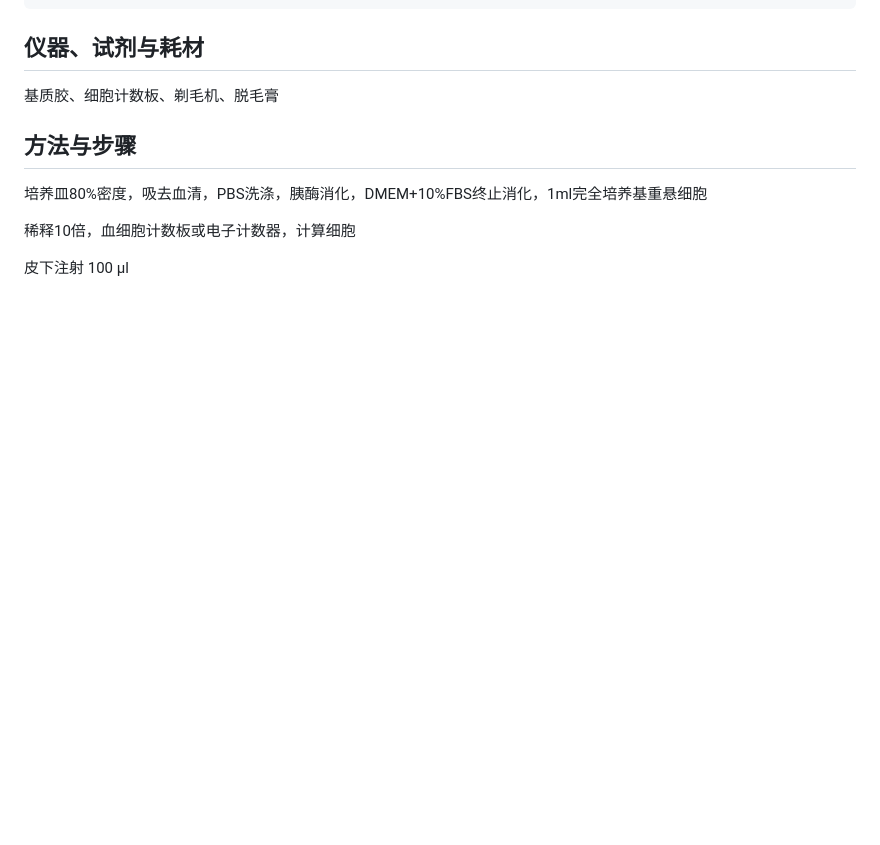
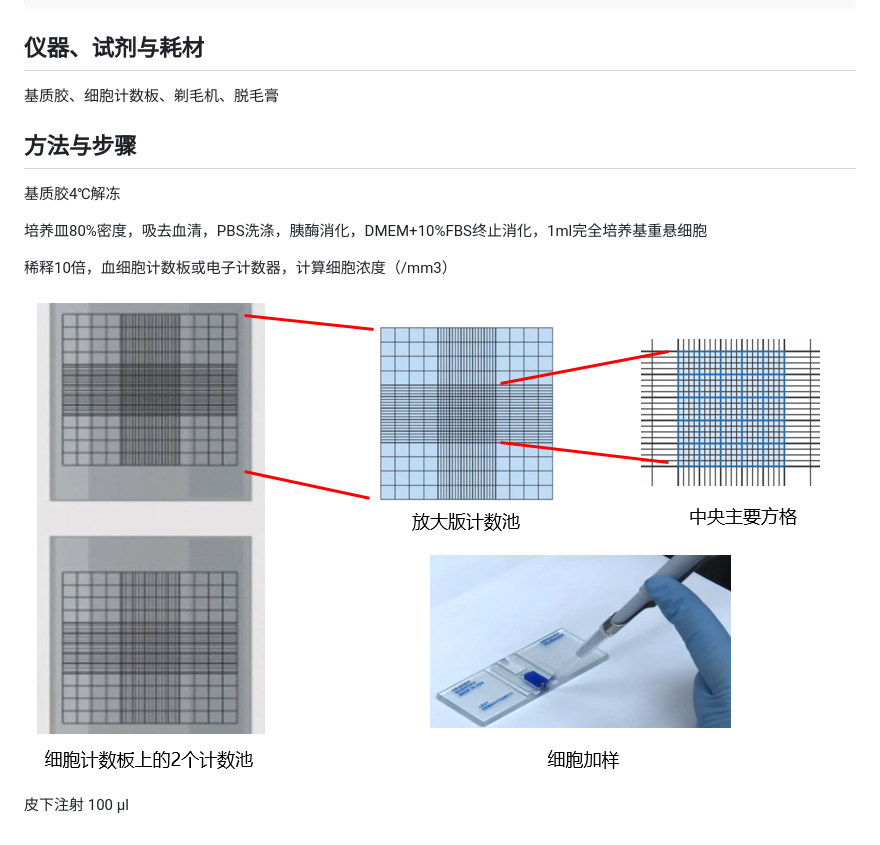
Before and after one commit to wanganlin00/TumorBioProtocolPedia, a Markdown page: 皮下肿瘤模型.md, the part around the change. GitHub-like rendering; pictures changed too: images/血细胞计数板.png (added); blank space fills up the shorter version.

```diff
--- a/皮下肿瘤模型.md
+++ b/皮下肿瘤模型.md
@@ -10,9 +10,12 @@ categories: [protocols, animal]
 
 ## 方法与步骤
 
+基质胶4℃解冻
+
 培养皿80%密度，吸去血清，PBS洗涤，胰酶消化，DMEM+10%FBS终止消化，1ml完全培养基重悬细胞
 
-稀释10倍，血细胞计数板或电子计数器，计算细胞
+稀释10倍，血细胞计数板或电子计数器，计算细胞浓度（/mm3）
 
+![](images/血细胞计数板.png)
 
 皮下注射 100 μl
```
Also changed, not shown: 细胞复苏、传代培养与冻存.md (+1 -1 lines).
